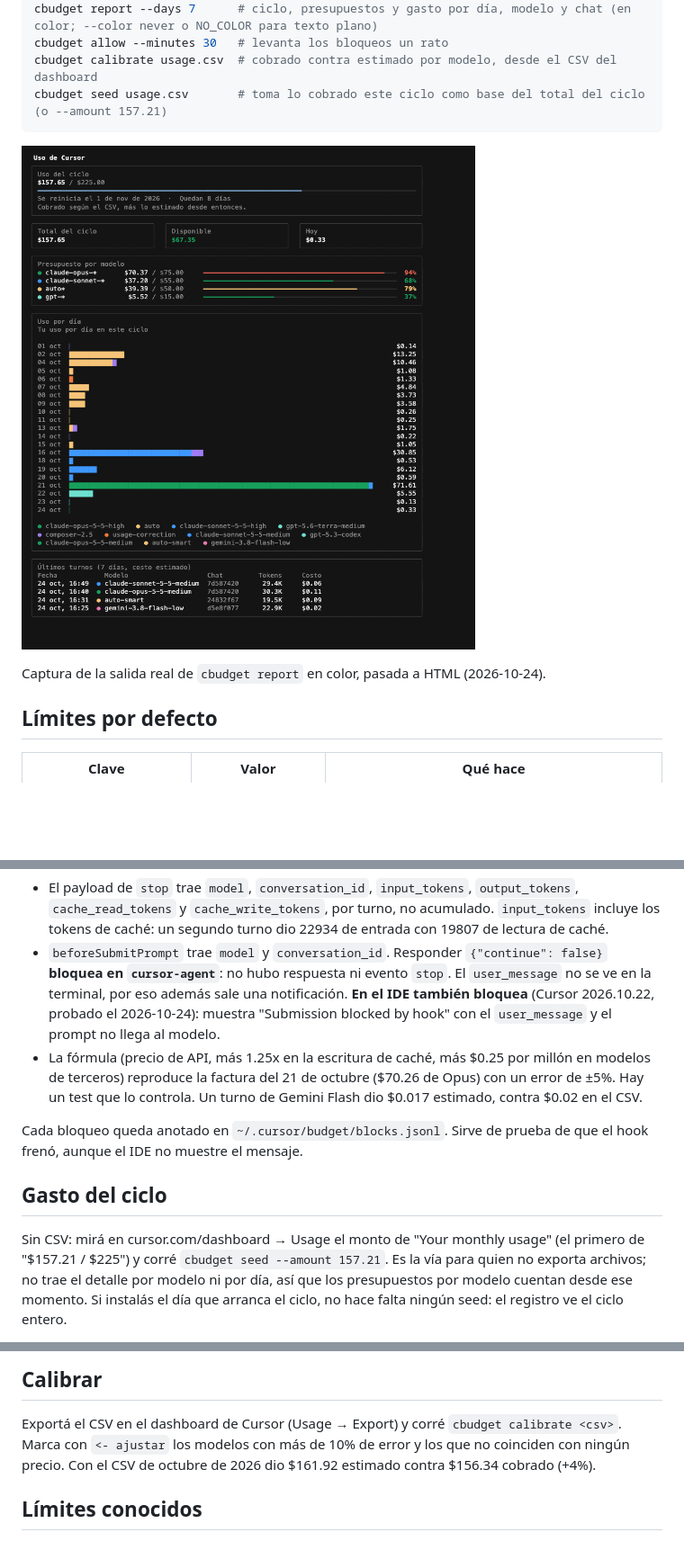
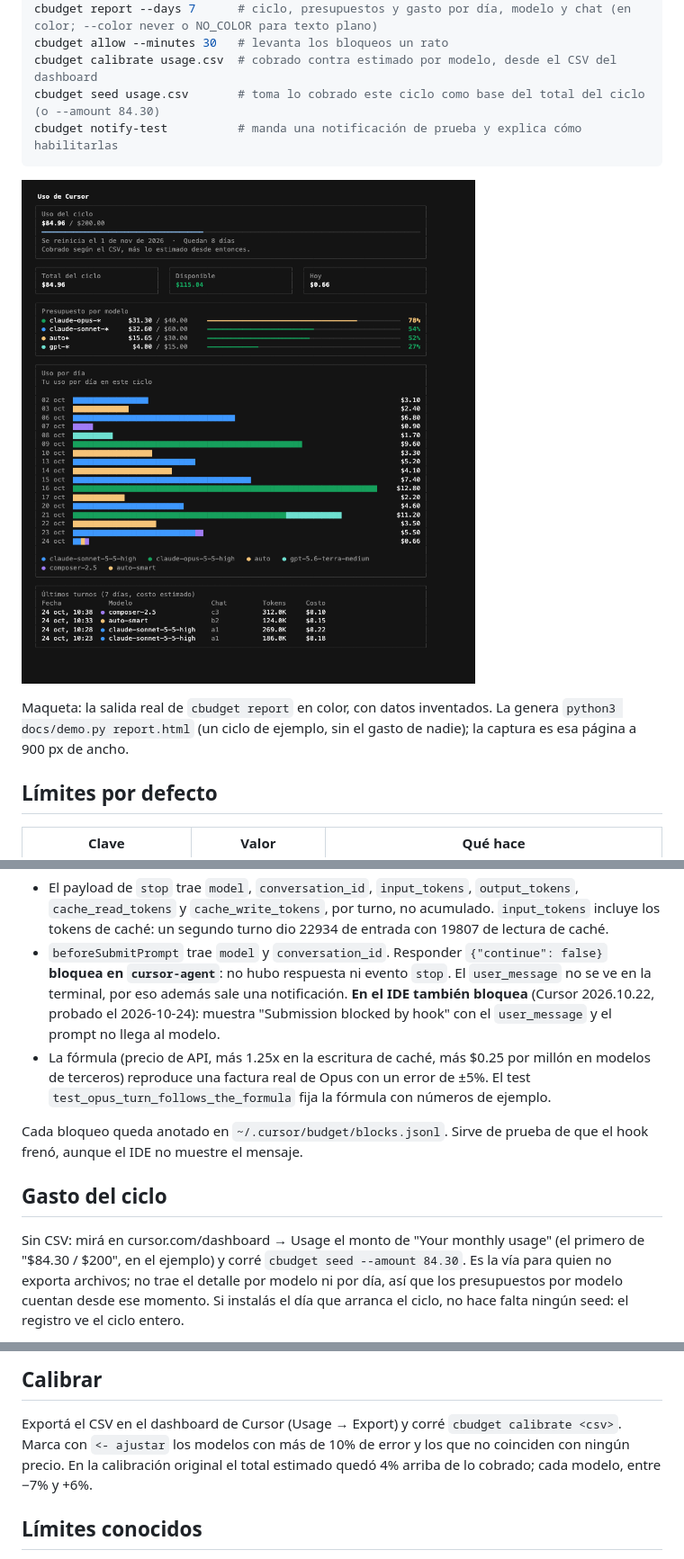
Before and after one commit to josefigueredo/cursor-budget, a Markdown page: README.md, 3 parts joined by grey strips. Shown at 90% size. Rendered like a GitHub page; pictures changed too: docs/report.png; blank space fills up the shorter version.

Commit message:
feat: notificación de prueba al instalar y datos de ejemplo en la documentación

````diff
--- a/README.md
+++ b/README.md
@@ -44,12 +45,14 @@ cbudget alias                # agrega o actualiza el alias en el rc de la shell
 cbudget report --days 7      # ciclo, presupuestos y gasto por día, modelo y chat (en color; --color never o NO_COLOR para texto plano)
 cbudget allow --minutes 30   # levanta los bloqueos un rato
 cbudget calibrate usage.csv  # cobrado contra estimado por modelo, desde el CSV del dashboard
-cbudget seed usage.csv       # toma lo cobrado este ciclo como base del total del ciclo (o --amount 157.21)
+cbudget seed usage.csv       # toma lo cobrado este ciclo como base del total del ciclo (o --amount 84.30)
+cbudget notify-test          # manda una notificación de prueba y explica cómo habilitarlas
 ```
 
 ![cbudget report](docs/report.png)
 
-Captura de la salida real de `cbudget report` en color, pasada a HTML (2026-10-24).
+Maqueta: la salida real de `cbudget report` en color, con datos inventados. La genera `python3 docs/demo.py
+report.html` (un ciclo de ejemplo, sin el gasto de nadie); la captura es esa página a 900 px de ancho.
 
 ## Límites por defecto
 
@@ -78,16 +81,16 @@ Para cambiarlos, escribí solo las claves que quieras en `~/.cursor/budget/confi
   **En el IDE también bloquea** (Cursor 2026.10.22, probado el 2026-10-24): muestra "Submission blocked by hook" con el
   `user_message` y el prompt no llega al modelo.
 - La fórmula (precio de API, más 1.25x en la escritura de caché, más $0.25 por millón en modelos de terceros)
-  reproduce la factura del 21 de octubre ($70.26 de Opus) con un error de ±5%. Hay un test que lo controla.
-  Un turno de Gemini Flash dio $0.017 estimado, contra $0.02 en el CSV.
+  reproduce una factura real de Opus con un error de ±5%. El test `test_opus_turn_follows_the_formula` fija la
+  fórmula con números de ejemplo.
 
 Cada bloqueo queda anotado en `~/.cursor/budget/blocks.jsonl`. Sirve de prueba de que el hook frenó, aunque
 el IDE no muestre el mensaje.
 
 ## Gasto del ciclo
 
-Sin CSV: mirá en cursor.com/dashboard → Usage el monto de "Your monthly usage" (el primero de "$157.21 / $225") y
-corré `cbudget seed --amount 157.21`. Es la vía para quien no exporta archivos; no trae el detalle por modelo ni por
+Sin CSV: mirá en cursor.com/dashboard → Usage el monto de "Your monthly usage" (el primero de "$84.30 / $200", en el ejemplo) y
+corré `cbudget seed --amount 84.30`. Es la vía para quien no exporta archivos; no trae el detalle por modelo ni por
 día, así que los presupuestos por modelo cuentan desde ese momento. Si instalás el día que arranca el ciclo, no
 hace falta ningún seed: el registro ve el ciclo entero.
 
@@ -114,8 +117,8 @@ del CSV que Auto derivó (`grok-4.7-high (Auto Balanced)`) cuentan para `auto*`,
 ## Calibrar
 
 Exportá el CSV en el dashboard de Cursor (Usage → Export) y corré `cbudget calibrate <csv>`. Marca con
-`<- ajustar` los modelos con más de 10% de error y los que no coinciden con ningún precio. Con el CSV de octubre de
-2026 dio $161.92 estimado contra $156.34 cobrado (+4%).
+`<- ajustar` los modelos con más de 10% de error y los que no coinciden con ningún precio. En la calibración
+original el total estimado quedó 4% arriba de lo cobrado; cada modelo, entre −7% y +6%.
 
 ## Límites conocidos
 
````
Also changed, not shown: other parts of README.md (+2 -1 lines), SKILL.md (+1 -1 lines), 5 other files.
